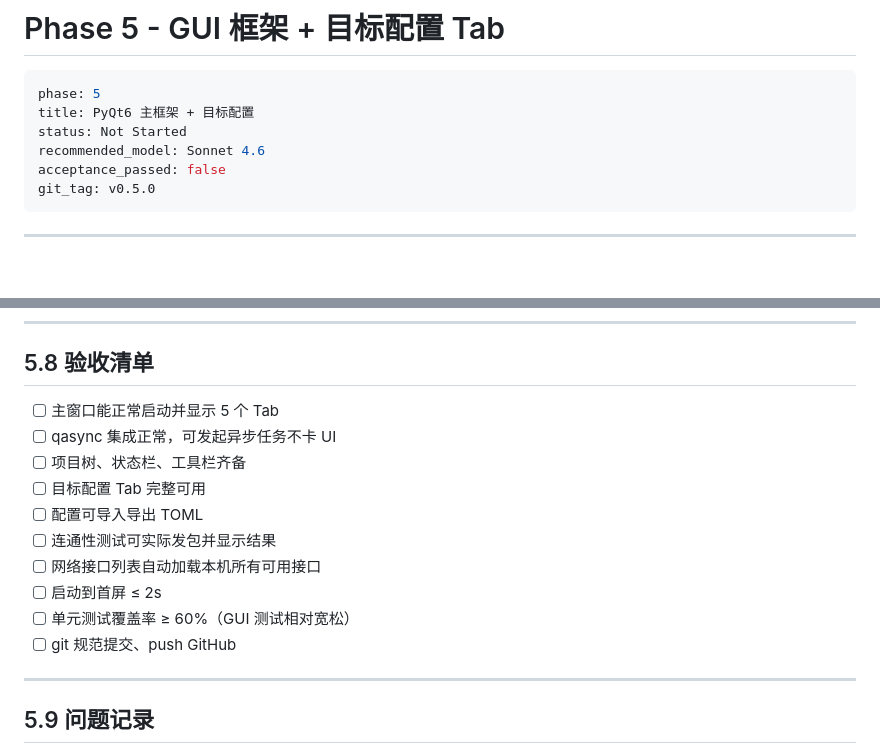
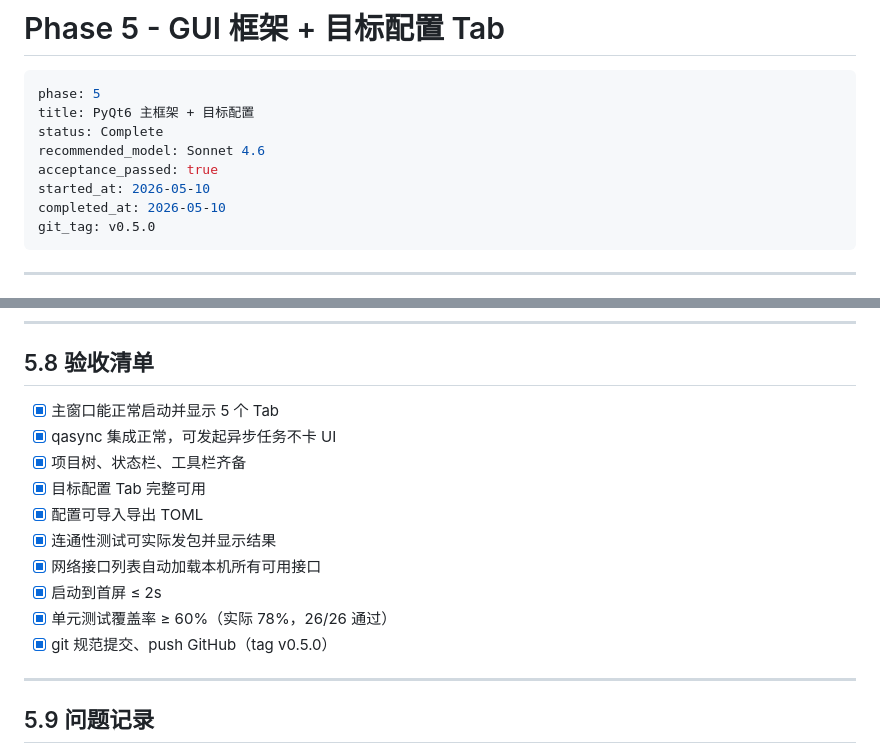
Before and after one commit to yiscook/VehSecLabs-SomeIP-Fuzzer, a Markdown page: plan/06-PHASE-5-GUI-BASE.md, 2 parts joined by grey strips. Drawn GitHub-style; blank space fills up the shorter version.

````diff
--- a/plan/06-PHASE-5-GUI-BASE.md
+++ b/plan/06-PHASE-5-GUI-BASE.md
@@ -3,9 +3,11 @@
 ```yaml
 phase: 5
 title: PyQt6 主框架 + 目标配置
-status: Not Started
+status: Complete
 recommended_model: Sonnet 4.6
-acceptance_passed: false
+acceptance_passed: true
+started_at: 2026-05-10
+completed_at: 2026-05-10
 git_tag: v0.5.0
 ```
 
@@ -214,16 +216,16 @@ def test_app_launches():
 
 ## 5.8 验收清单
 
-- [ ] 主窗口能正常启动并显示 5 个 Tab
-- [ ] qasync 集成正常，可发起异步任务不卡 UI
-- [ ] 项目树、状态栏、工具栏齐备
-- [ ] 目标配置 Tab 完整可用
-- [ ] 配置可导入导出 TOML
-- [ ] 连通性测试可实际发包并显示结果
-- [ ] 网络接口列表自动加载本机所有可用接口
-- [ ] 启动到首屏 ≤ 2s
-- [ ] 单元测试覆盖率 ≥ 60%（GUI 测试相对宽松）
-- [ ] git 规范提交、push GitHub
+- [x] 主窗口能正常启动并显示 5 个 Tab
+- [x] qasync 集成正常，可发起异步任务不卡 UI
+- [x] 项目树、状态栏、工具栏齐备
+- [x] 目标配置 Tab 完整可用
+- [x] 配置可导入导出 TOML
+- [x] 连通性测试可实际发包并显示结果
+- [x] 网络接口列表自动加载本机所有可用接口
+- [x] 启动到首屏 ≤ 2s
+- [x] 单元测试覆盖率 ≥ 60%（实际 78%，26/26 通过）
+- [x] git 规范提交、push GitHub（tag v0.5.0）
 
 ---
 
````
Also changed, not shown: other parts of plan/06-PHASE-5-GUI-BASE.md (+18 -18 lines), plan/00-MASTER-SPEC.md (+1 -1 lines).
